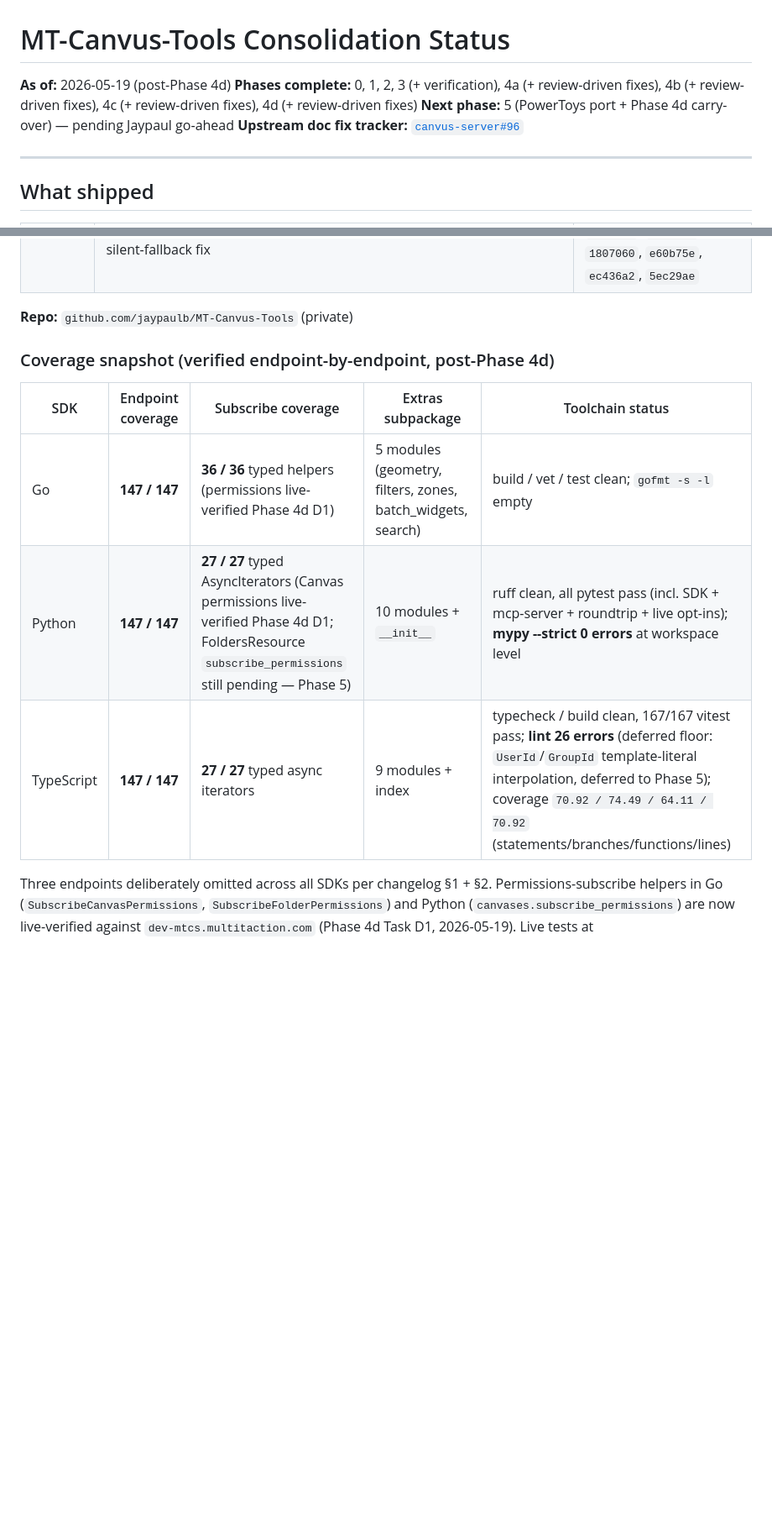
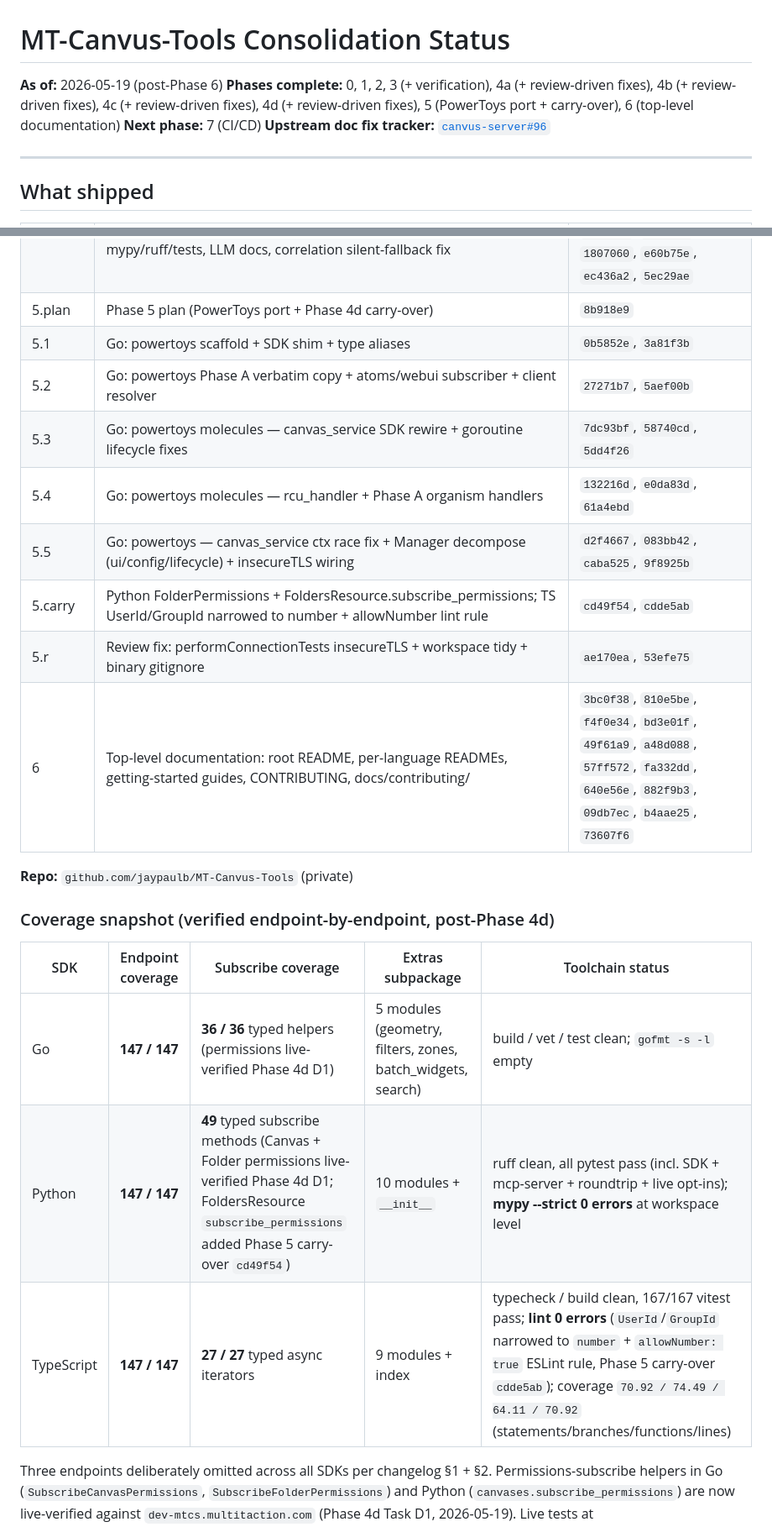
Before and after one commit to jaypaulb/MT-Canvus-Tools, a Markdown page: CONSOLIDATION-STATUS.md, 2 parts joined by grey strips. Shown at 84% size. GitHub-like rendering; blank space fills up the shorter version.

Commit message:
docs: update CONSOLIDATION-STATUS.md — Phase 5+6 complete, Phase 7 next (Phase 6)

```diff
--- a/CONSOLIDATION-STATUS.md
+++ b/CONSOLIDATION-STATUS.md
@@ -1,8 +1,8 @@
 # MT-Canvus-Tools Consolidation Status
 
-**As of:** 2026-05-19 (post-Phase 4d)
-**Phases complete:** 0, 1, 2, 3 (+ verification), 4a (+ review-driven fixes), 4b (+ review-driven fixes), 4c (+ review-driven fixes), 4d (+ review-driven fixes)
-**Next phase:** 5 (PowerToys port + Phase 4d carry-over) — pending Jaypaul go-ahead
+**As of:** 2026-05-19 (post-Phase 6)
+**Phases complete:** 0, 1, 2, 3 (+ verification), 4a (+ review-driven fixes), 4b (+ review-driven fixes), 4c (+ review-driven fixes), 4d (+ review-driven fixes), 5 (PowerToys port + carry-over), 6 (top-level documentation)
+**Next phase:** 7 (CI/CD)
 **Upstream doc fix tracker:** [`canvus-server#96`](https://gitlab.multitaction.com/swrd/conan/canvus/canvus-server/-/work_items/96)
 
 ---
@@ -49,6 +49,15 @@
 | 4d.B | Round B SDK additions: WithVerifyTLS, SubscribeBuffer, createAnyWithAsset doc, TS READMEs + spec back-applies, review fixes | `636da9f`, `25ffede`, `ad2ac3f`, `e1dc39d`, `ba3759d` |
 | 4d.C | Round C refactor + coverage + baseline: TS coverage reclaim, export/import roundtrip tests, Python mypy 39→0, TS lint 64→26, Gemini helper extraction, Generic refactor, import_ var fix | `cf874e9`, `b26096d`, `b5cb116`, `798ee09`, `1bee991`, `9173fa8`, `bcdd7d5` |
 | 4d.D | Round D live verify + MCP LLM port (16 tools): OllamaClient httpx, SQLite cache, PDF pipeline, Settings, llm/brainstorming/correlation/reports tools, permissions live-verify, mypy/ruff/tests, LLM docs, correlation silent-fallback fix | `f6e5327`, `761c1a6`, `c3b626b`, `b757ec5`, `fe8e162`, `224fad1`, `e0c72ec`, `c7714b8`, `1807060`, `e60b75e`, `ec436a2`, `5ec29ae` |
+| 5.plan | Phase 5 plan (PowerToys port + Phase 4d carry-over) | `8b918e9` |
+| 5.1 | Go: powertoys scaffold + SDK shim + type aliases | `0b5852e`, `3a81f3b` |
+| 5.2 | Go: powertoys Phase A verbatim copy + atoms/webui subscriber + client resolver | `27271b7`, `5aef00b` |
+| 5.3 | Go: powertoys molecules — canvas_service SDK rewire + goroutine lifecycle fixes | `7dc93bf`, `58740cd`, `5dd4f26` |
+| 5.4 | Go: powertoys molecules — rcu_handler + Phase A organism handlers | `132216d`, `e0da83d`, `61a4ebd` |
+| 5.5 | Go: powertoys — canvas_service ctx race fix + Manager decompose (ui/config/lifecycle) + insecureTLS wiring | `d2f4667`, `083bb42`, `caba525`, `9f8925b` |
+| 5.carry | Python FolderPermissions + FoldersResource.subscribe_permissions; TS UserId/GroupId narrowed to number + allowNumber lint rule | `cd49f54`, `cdde5ab` |
+| 5.r | Review fix: performConnectionTests insecureTLS + workspace tidy + binary gitignore | `ae170ea`, `53efe75` |
+| 6 | Top-level documentation: root README, per-language READMEs, getting-started guides, CONTRIBUTING, docs/contributing/ | `3bc0f38`, `810e5be`, `f4f0e34`, `bd3e01f`, `49f61a9`, `a48d088`, `57ff572`, `fa332dd`, `640e56e`, `882f9b3`, `09db7ec`, `b4aae25`, `73607f6` |
 
 **Repo:** `github.com/jaypaulb/MT-Canvus-Tools` (private)
 
@@ -57,8 +66,8 @@
 | SDK | Endpoint coverage | Subscribe coverage | Extras subpackage | Toolchain status |
 |---|---|---|---|---|
 | Go | **147 / 147** | **36 / 36** typed helpers (permissions live-verified Phase 4d D1) | 5 modules (geometry, filters, zones, batch_widgets, search) | build / vet / test clean; `gofmt -s -l` empty |
-| Python | **147 / 147** | **27 / 27** typed AsyncIterators (Canvas permissions live-verified Phase 4d D1; FoldersResource `subscribe_permissions` still pending — Phase 5) | 10 modules + `__init__` | ruff clean, all pytest pass (incl. SDK + mcp-server + roundtrip + live opt-ins); **mypy --strict 0 errors** at workspace level |
-| TypeScript | **147 / 147** | **27 / 27** typed async iterators | 9 modules + index | typecheck / build clean, 167/167 vitest pass; **lint 26 errors** (deferred floor: `UserId`/`GroupId` template-literal interpolation, deferred to Phase 5); coverage `70.92 / 74.49 / 64.11 / 70.92` (statements/branches/functions/lines) |
+| Python | **147 / 147** | **49** typed subscribe methods (Canvas + Folder permissions live-verified Phase 4d D1; FoldersResource `subscribe_permissions` added Phase 5 carry-over `cd49f54`) | 10 modules + `__init__` | ruff clean, all pytest pass (incl. SDK + mcp-server + roundtrip + live opt-ins); **mypy --strict 0 errors** at workspace level |
+| TypeScript | **147 / 147** | **27 / 27** typed async iterators | 9 modules + index | typecheck / build clean, 167/167 vitest pass; **lint 0 errors** (`UserId`/`GroupId` narrowed to `number` + `allowNumber: true` ESLint rule, Phase 5 carry-over `cdde5ab`); coverage `70.92 / 74.49 / 64.11 / 70.92` (statements/branches/functions/lines) |
 
 Three endpoints deliberately omitted across all SDKs per changelog §1 + §2.
 Permissions-subscribe helpers in Go (`SubscribeCanvasPermissions`, `SubscribeFolderPermissions`) and Python (`canvases.subscribe_permissions`) are now live-verified against `dev-mtcs.multitaction.com` (Phase 4d Task D1, 2026-05-19). Live tests at `go/sdk/canvus/permissions_subscribe_live_test.go` (build tag `live`) and `python/sdk/tests/test_permissions_live.py` (`pytest -m live`). The Python `FoldersResource` does not yet expose `subscribe_permissions` — captured as a Phase 5 follow-up parity item, not a verification gap (see parity-matrix §5.5).
```
Also changed, not shown: other parts of CONSOLIDATION-STATUS.md (+8 -6 lines).
